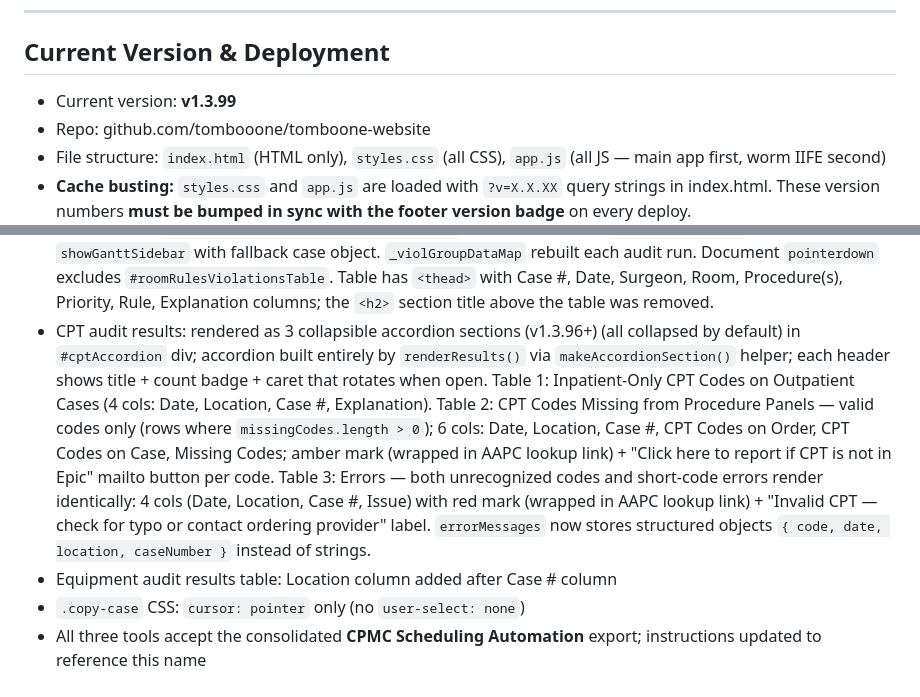
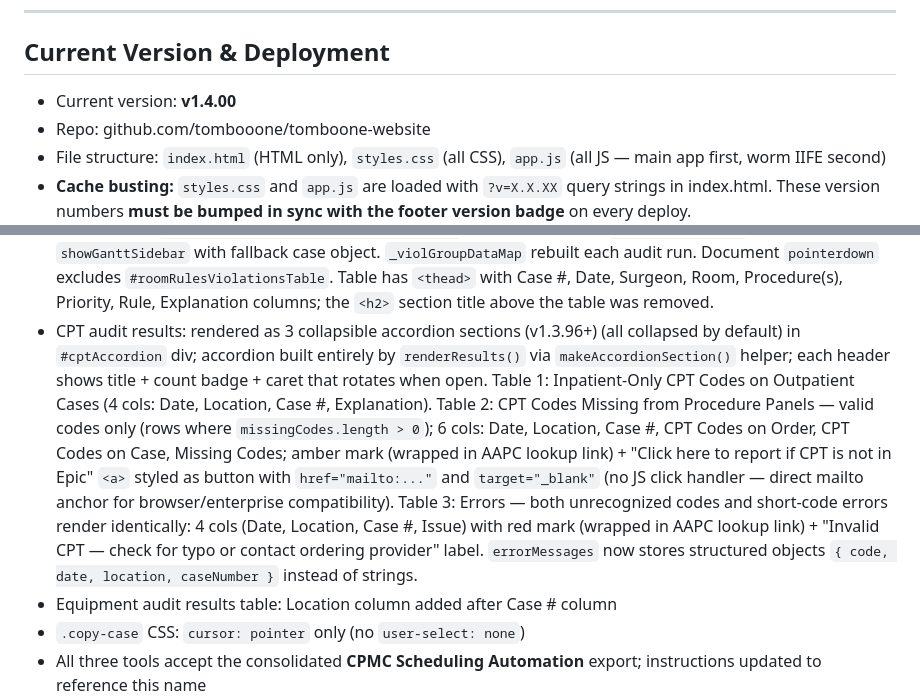
Before and after one commit to tombooone/tomboone-website, a Markdown page: CLAUDE_CONTEXT.md, 2 parts joined by grey strips. Drawn GitHub-style.

Commit message:
Update CLAUDE_CONTEXT.md to v1.4.00
Co-Authored-By: Claude Sonnet 4.6 <noreply@anthropic.com>

```diff
--- a/CLAUDE_CONTEXT.md
+++ b/CLAUDE_CONTEXT.md
@@ -29,7 +29,7 @@ All four tools on the home screen are **live and complete**:
 
 ## Current Version & Deployment
 
-- Current version: **v1.3.99**
+- Current version: **v1.4.00**
 - Repo: github.com/tombooone/tomboone-website
 - File structure: `index.html` (HTML only), `styles.css` (all CSS), `app.js` (all JS — main app first, worm IIFE second)
 - **Cache busting:** `styles.css` and `app.js` are loaded with `?v=X.X.XX` query strings in index.html. These version numbers **must be bumped in sync with the footer version badge** on every deploy.
@@ -322,7 +322,7 @@ Accessed via "How this works" button in Rule Management heading. Back button ret
 - Equipment audit case cell: bold case number at top (copyable via `makeCopyable`); "▶ Details" affordance below (flex row, arrow rotates 90° when expanded via `.expanded` class on the row); clicking case number copies (stopPropagation prevents row toggle)
 - Violations table: grouped by case number — one row per case, colored by highest severity (min tier); Priority column shows highest-tier badge; Rule column stacks `[T# badge] rule_label` per violation; Explanation column stacks explanation text; groups sorted by date → minTier → caseNumber; violations within each group sorted by tier ascending
 - Violations table Case # column: bold; no click-to-copy. Uses event delegation: ONE `click` listener on `roomRulesViolationsTable` (`<tbody>`). Each `<tr>` has `data-sort-date` and `data-case-num` attributes. Delegated handler uses `e.target.closest("tr[data-sort-date]")`, looks up group in `_violGroupDataMap`, always calls `showGanttSidebar` with fallback case object. `_violGroupDataMap` rebuilt each audit run. Document `pointerdown` excludes `#roomRulesViolationsTable`. Table has `<thead>` with Case #, Date, Surgeon, Room, Procedure(s), Priority, Rule, Explanation columns; the `<h2>` section title above the table was removed.
-- CPT audit results: rendered as 3 collapsible accordion sections (v1.3.96+) (all collapsed by default) in `#cptAccordion` div; accordion built entirely by `renderResults()` via `makeAccordionSection()` helper; each header shows title + count badge + caret that rotates when open. Table 1: Inpatient-Only CPT Codes on Outpatient Cases (4 cols: Date, Location, Case #, Explanation). Table 2: CPT Codes Missing from Procedure Panels — valid codes only (rows where `missingCodes.length > 0`); 6 cols: Date, Location, Case #, CPT Codes on Order, CPT Codes on Case, Missing Codes; amber mark (wrapped in AAPC lookup link) + "Click here to report if CPT is not in Epic" mailto button per code. Table 3: Errors — both unrecognized codes and short-code errors render identically: 4 cols (Date, Location, Case #, Issue) with red mark (wrapped in AAPC lookup link) + "Invalid CPT — check for typo or contact ordering provider" label. `errorMessages` now stores structured objects `{ code, date, location, caseNumber }` instead of strings.
+- CPT audit results: rendered as 3 collapsible accordion sections (v1.3.96+) (all collapsed by default) in `#cptAccordion` div; accordion built entirely by `renderResults()` via `makeAccordionSection()` helper; each header shows title + count badge + caret that rotates when open. Table 1: Inpatient-Only CPT Codes on Outpatient Cases (4 cols: Date, Location, Case #, Explanation). Table 2: CPT Codes Missing from Procedure Panels — valid codes only (rows where `missingCodes.length > 0`); 6 cols: Date, Location, Case #, CPT Codes on Order, CPT Codes on Case, Missing Codes; amber mark (wrapped in AAPC lookup link) + "Click here to report if CPT is not in Epic" `<a>` styled as button with `href="mailto:..."` and `target="_blank"` (no JS click handler — direct mailto anchor for browser/enterprise compatibility). Table 3: Errors — both unrecognized codes and short-code errors render identically: 4 cols (Date, Location, Case #, Issue) with red mark (wrapped in AAPC lookup link) + "Invalid CPT — check for typo or contact ordering provider" label. `errorMessages` now stores structured objects `{ code, date, location, caseNumber }` instead of strings.
 - Equipment audit results table: Location column added after Case # column
 - `.copy-case` CSS: `cursor: pointer` only (no `user-select: none`)
 - All three tools accept the consolidated **CPMC Scheduling Automation** export; instructions updated to reference this name
```
Also changed, not shown: other parts of CLAUDE_CONTEXT.md (+1 -1 lines).
